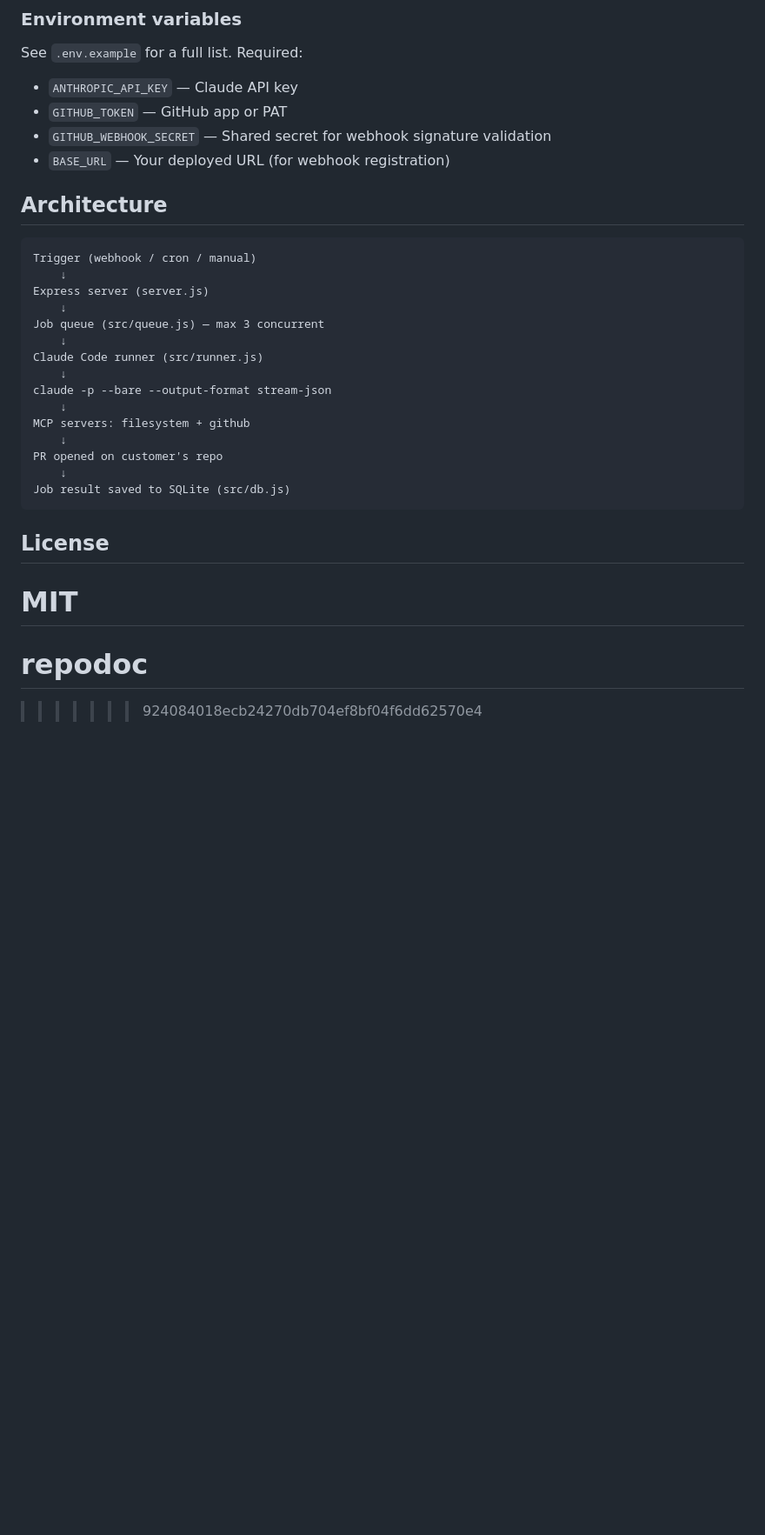
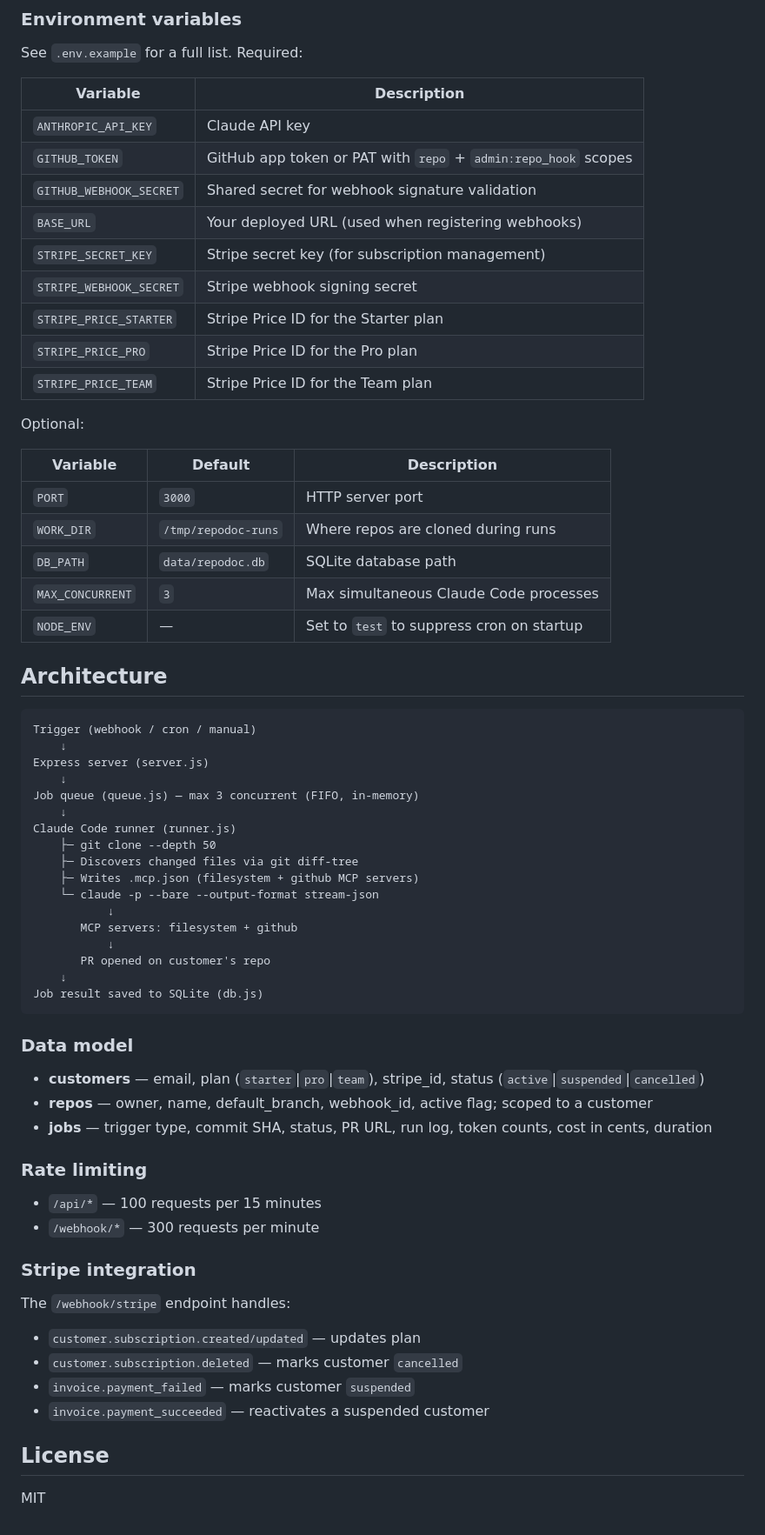
Before and after one commit to soroushsaririan/pushscribe, a Markdown page: README.md, the part around one of its changes. Shown at 87% size. Drawn GitHub-style; blank space fills up the shorter version.

Commit message:
docs: auto-update 2026-03-25

````diff
--- a/README.md
+++ b/README.md
@@ -101,10 +106,27 @@ Set all environment variables from `.env.example` in your Railway project dashbo
 
 See `.env.example` for a full list. Required:
 
-- `ANTHROPIC_API_KEY` — Claude API key
-- `GITHUB_TOKEN` — GitHub app or PAT
-- `GITHUB_WEBHOOK_SECRET` — Shared secret for webhook signature validation
-- `BASE_URL` — Your deployed URL (for webhook registration)
+| Variable | Description |
+|----------|-------------|
+| `ANTHROPIC_API_KEY` | Claude API key |
+| `GITHUB_TOKEN` | GitHub app token or PAT with `repo` + `admin:repo_hook` scopes |
+| `GITHUB_WEBHOOK_SECRET` | Shared secret for webhook signature validation |
+| `BASE_URL` | Your deployed URL (used when registering webhooks) |
+| `STRIPE_SECRET_KEY` | Stripe secret key (for subscription management) |
+| `STRIPE_WEBHOOK_SECRET` | Stripe webhook signing secret |
+| `STRIPE_PRICE_STARTER` | Stripe Price ID for the Starter plan |
+| `STRIPE_PRICE_PRO` | Stripe Price ID for the Pro plan |
+| `STRIPE_PRICE_TEAM` | Stripe Price ID for the Team plan |
+
+Optional:
+
+| Variable | Default | Description |
+|----------|---------|-------------|
+| `PORT` | `3000` | HTTP server port |
+| `WORK_DIR` | `/tmp/repodoc-runs` | Where repos are cloned during runs |
+| `DB_PATH` | `data/repodoc.db` | SQLite database path |
+| `MAX_CONCURRENT` | `3` | Max simultaneous Claude Code processes |
+| `NODE_ENV` | — | Set to `test` to suppress cron on startup |
 
 ## Architecture
 
@@ -113,22 +135,40 @@ Trigger (webhook / cron / manual)
     ↓
 Express server (server.js)
     ↓
-Job queue (src/queue.js) — max 3 concurrent
+Job queue (queue.js) — max 3 concurrent (FIFO, in-memory)
     ↓
-Claude Code runner (src/runner.js)
+Claude Code runner (runner.js)
+    ├─ git clone --depth 50
+    ├─ Discovers changed files via git diff-tree
+    ├─ Writes .mcp.json (filesystem + github MCP servers)
+    └─ claude -p --bare --output-format stream-json
+           ↓
+       MCP servers: filesystem + github
+           ↓
+       PR opened on customer's repo
     ↓
-claude -p --bare --output-format stream-json
-    ↓
-MCP servers: filesystem + github
-    ↓
-PR opened on customer's repo
-    ↓
-Job result saved to SQLite (src/db.js)
+Job result saved to SQLite (db.js)
 ```
+
+### Data model
+
+- **customers** — email, plan (`starter`|`pro`|`team`), stripe_id, status (`active`|`suspended`|`cancelled`)
+- **repos** — owner, name, default_branch, webhook_id, active flag; scoped to a customer
+- **jobs** — trigger type, commit SHA, status, PR URL, run log, token counts, cost in cents, duration
+
+### Rate limiting
+
+- `/api/*` — 100 requests per 15 minutes
+- `/webhook/*` — 300 requests per minute
+
+### Stripe integration
+
+The `/webhook/stripe` endpoint handles:
+- `customer.subscription.created/updated` — updates plan
+- `customer.subscription.deleted` — marks customer `cancelled`
+- `invoice.payment_failed` — marks customer `suspended`
+- `invoice.payment_succeeded` — reactivates a suspended customer
 
 ## License
 
 MIT
-=======
-# repodoc
->>>>>>> 924084018ecb24270db704ef8bf04f6dd62570e4
````
Also changed, not shown: other parts of README.md (+9 -4 lines), CHANGELOG.md (added, +21 -0 lines).
